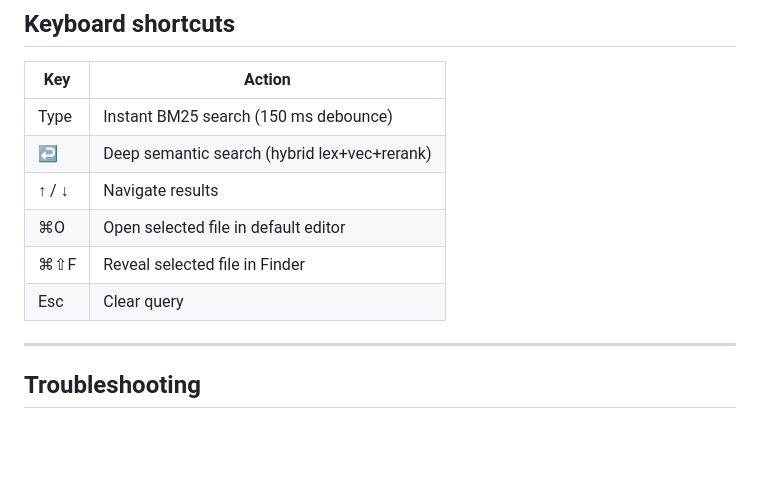
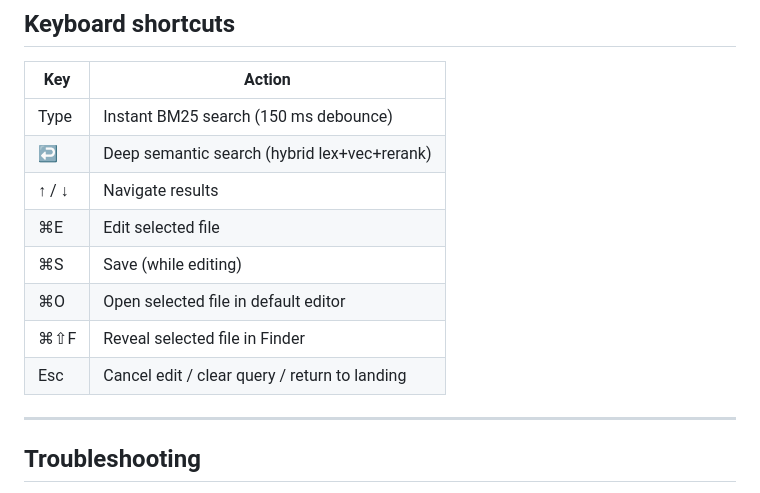
Before and after one commit to pushdrop/qmd-ui, a Markdown page: README.md, the part around the change. Rendered like a GitHub page; blank space fills up the shorter version.

```diff
--- a/README.md
+++ b/README.md
@@ -97,9 +97,11 @@ Both bind to `127.0.0.1` only and are not reachable from the network.
 | Type | Instant BM25 search (150 ms debounce) |
 | ↩ | Deep semantic search (hybrid lex+vec+rerank) |
 | ↑ / ↓ | Navigate results |
+| ⌘E | Edit selected file |
+| ⌘S | Save (while editing) |
 | ⌘O | Open selected file in default editor |
 | ⌘⇧F | Reveal selected file in Finder |
-| Esc | Clear query |
+| Esc | Cancel edit / clear query / return to landing |
 
 ---
 
```
Also changed, not shown: SPEC.md (+86 -81 lines).
